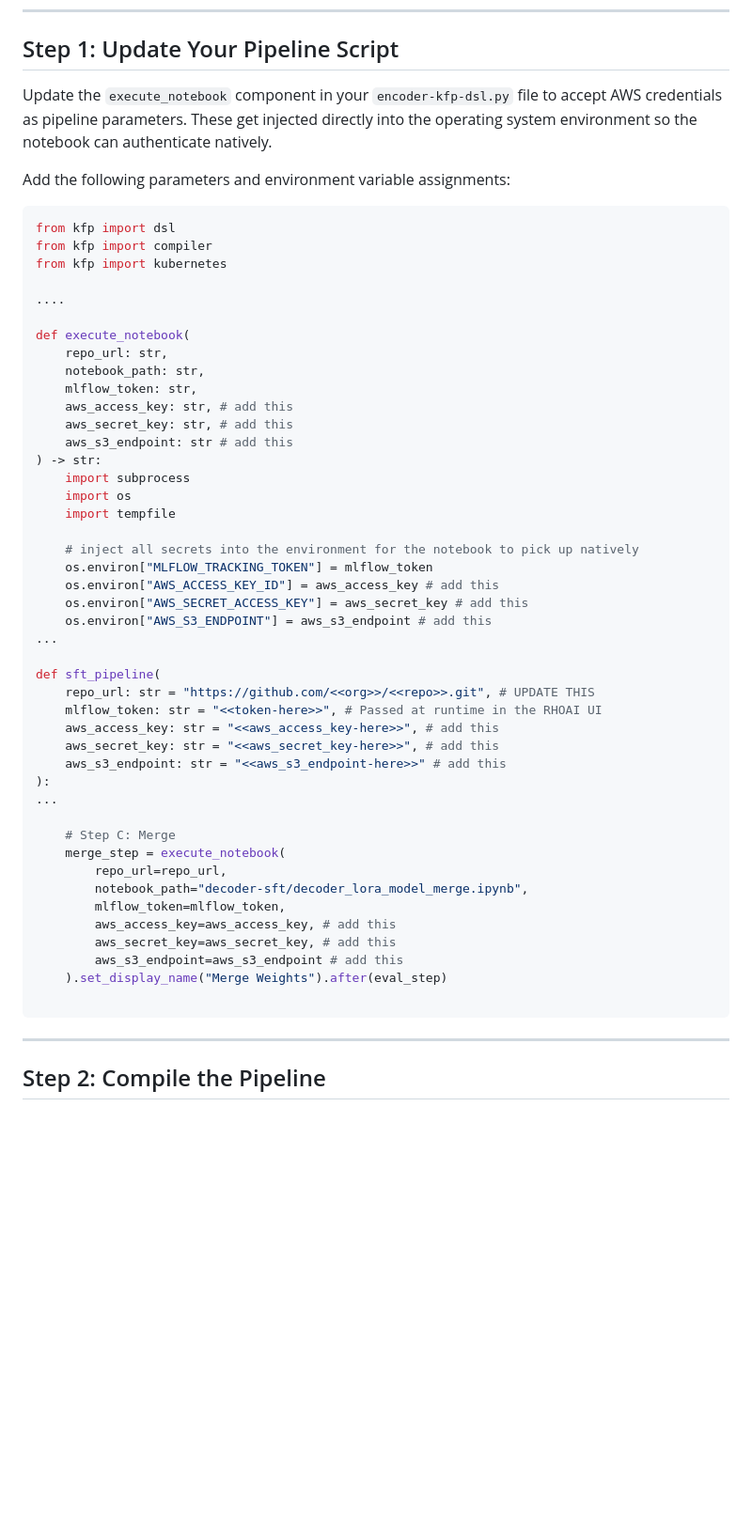
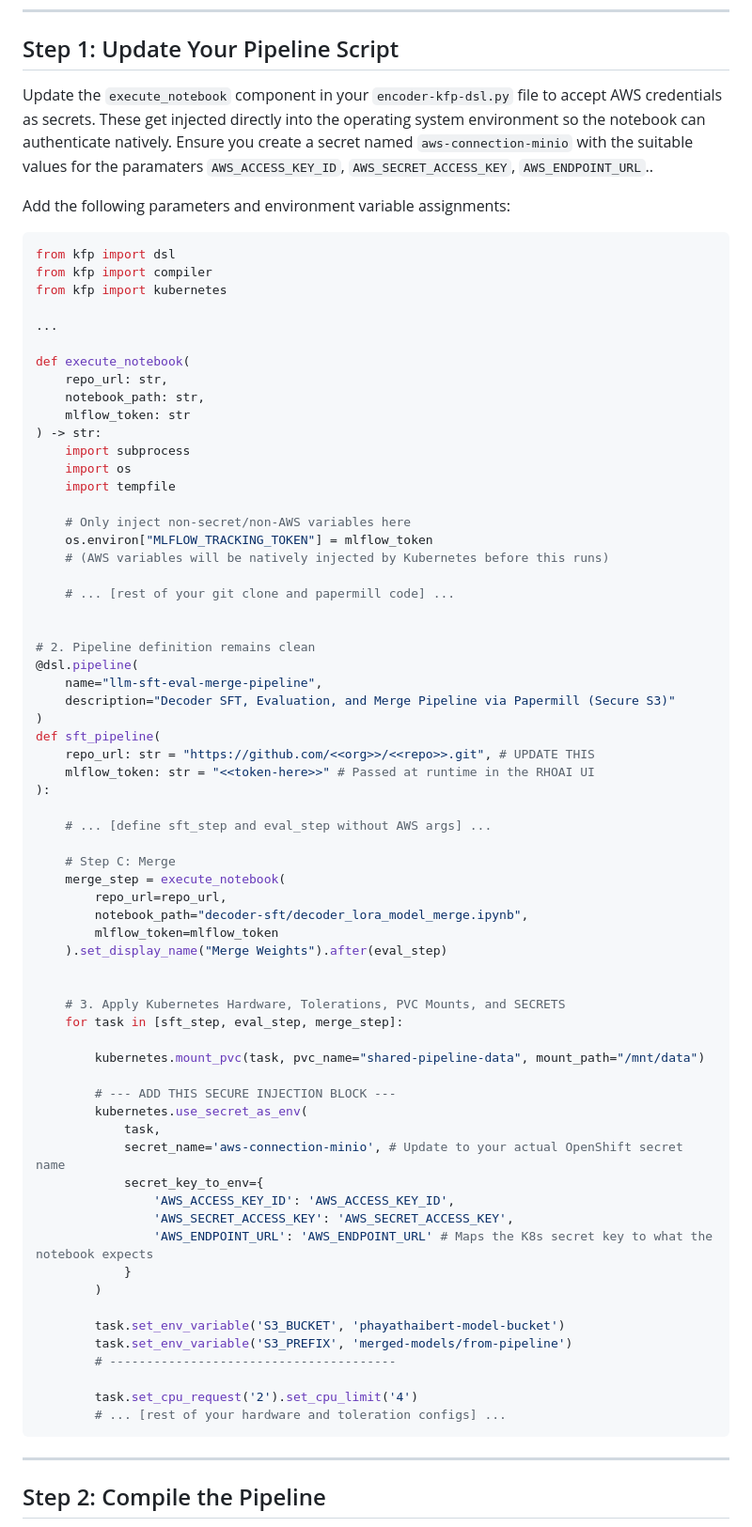
Before and after one commit to bbalakriz/ai-explainer, a Markdown page: encoder-pipeline/kfp-dsl/encoder-kfp-pipeline.md, the part around the change. Shown at 94% size. GitHub-like rendering; blank space fills up the shorter version.

Commit message:
updated the ref changes

````diff
--- a/encoder-pipeline/kfp-dsl/encoder-kfp-pipeline.md
+++ b/encoder-pipeline/kfp-dsl/encoder-kfp-pipeline.md
@@ -6,7 +6,7 @@ We will be implementing, compiling, importing and executing a Kubeflow Pipeline
 
 ## Step 1: Update Your Pipeline Script
 
-Update the `execute_notebook` component in your `encoder-kfp-dsl.py` file to accept AWS credentials as pipeline parameters. These get injected directly into the operating system environment so the notebook can authenticate natively.
+Update the `execute_notebook` component in your `encoder-kfp-dsl.py` file to accept AWS credentials as secrets. These get injected directly into the operating system environment so the notebook can authenticate natively. Ensure you create a secret named `aws-connection-minio` with the suitable values for the paramaters `AWS_ACCESS_KEY_ID`, `AWS_SECRET_ACCESS_KEY`, `AWS_ENDPOINT_URL`..
 
 Add the following parameters and environment variable assignments:
 
@@ -15,46 +15,66 @@ from kfp import dsl
 from kfp import compiler
 from kfp import kubernetes
 
-....
+...
 
 def execute_notebook(
     repo_url: str,
     notebook_path: str,
-    mlflow_token: str,
-    aws_access_key: str, # add this
-    aws_secret_key: str, # add this
-    aws_s3_endpoint: str # add this
+    mlflow_token: str
 ) -> str:
     import subprocess
     import os
     import tempfile
 
-    # inject all secrets into the environment for the notebook to pick up natively
+    # Only inject non-secret/non-AWS variables here
     os.environ["MLFLOW_TRACKING_TOKEN"] = mlflow_token
-    os.environ["AWS_ACCESS_KEY_ID"] = aws_access_key # add this
-    os.environ["AWS_SECRET_ACCESS_KEY"] = aws_secret_key # add this
-    os.environ["AWS_S3_ENDPOINT"] = aws_s3_endpoint # add this
-...
+    # (AWS variables will be natively injected by Kubernetes before this runs)
 
+    # ... [rest of your git clone and papermill code] ...
+
+
+# 2. Pipeline definition remains clean
+@dsl.pipeline(
+    name="llm-sft-eval-merge-pipeline",
+    description="Decoder SFT, Evaluation, and Merge Pipeline via Papermill (Secure S3)"
+)
 def sft_pipeline(
     repo_url: str = "https://github.com/<<org>>/<<repo>>.git", # UPDATE THIS
-    mlflow_token: str = "<<token-here>>", # Passed at runtime in the RHOAI UI
-    aws_access_key: str = "<<aws_access_key-here>>", # add this
-    aws_secret_key: str = "<<aws_secret_key-here>>", # add this
-    aws_s3_endpoint: str = "<<aws_s3_endpoint-here>>" # add this
+    mlflow_token: str = "<<token-here>>" # Passed at runtime in the RHOAI UI
 ):
-...
+
+    # ... [define sft_step and eval_step without AWS args] ...
 
     # Step C: Merge
     merge_step = execute_notebook(
         repo_url=repo_url,
         notebook_path="decoder-sft/decoder_lora_model_merge.ipynb",
-        mlflow_token=mlflow_token,
-        aws_access_key=aws_access_key, # add this
-        aws_secret_key=aws_secret_key, # add this
-        aws_s3_endpoint=aws_s3_endpoint # add this
+        mlflow_token=mlflow_token
     ).set_display_name("Merge Weights").after(eval_step)
 
+
+    # 3. Apply Kubernetes Hardware, Tolerations, PVC Mounts, and SECRETS
+    for task in [sft_step, eval_step, merge_step]:
+
+        kubernetes.mount_pvc(task, pvc_name="shared-pipeline-data", mount_path="/mnt/data")
+
+        # --- ADD THIS SECURE INJECTION BLOCK ---
+        kubernetes.use_secret_as_env(
+            task,
+            secret_name='aws-connection-minio', # Update to your actual OpenShift secret name
+            secret_key_to_env={
+                'AWS_ACCESS_KEY_ID': 'AWS_ACCESS_KEY_ID',
+                'AWS_SECRET_ACCESS_KEY': 'AWS_SECRET_ACCESS_KEY',
+                'AWS_ENDPOINT_URL': 'AWS_ENDPOINT_URL' # Maps the K8s secret key to what the notebook expects
+            }
+        )
+
+        task.set_env_variable('S3_BUCKET', 'phayathaibert-model-bucket')
+        task.set_env_variable('S3_PREFIX', 'merged-models/from-pipeline')
+        # ---------------------------------------
+
+        task.set_cpu_request('2').set_cpu_limit('4')
+        # ... [rest of your hardware and toleration configs] ...
 ```
 
 ---
````
